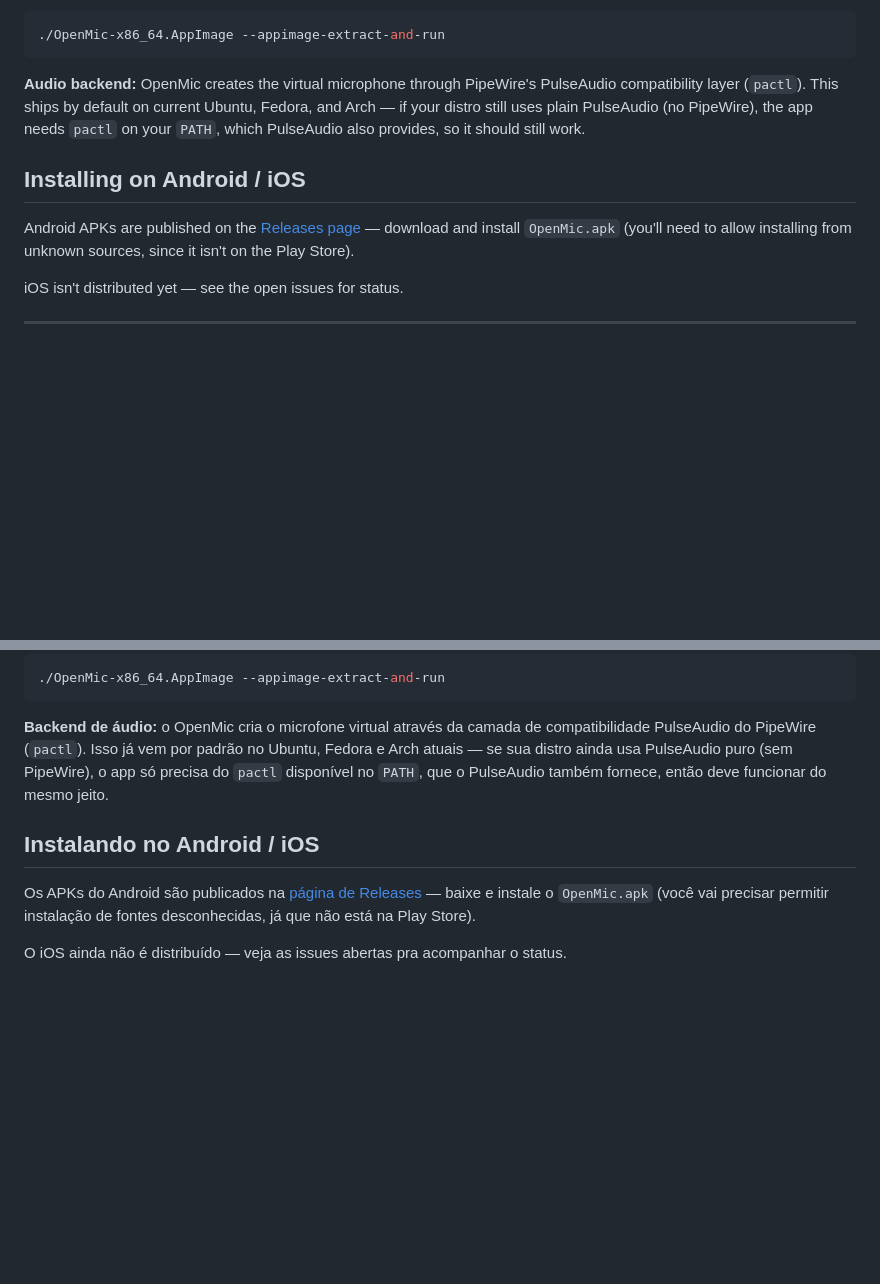
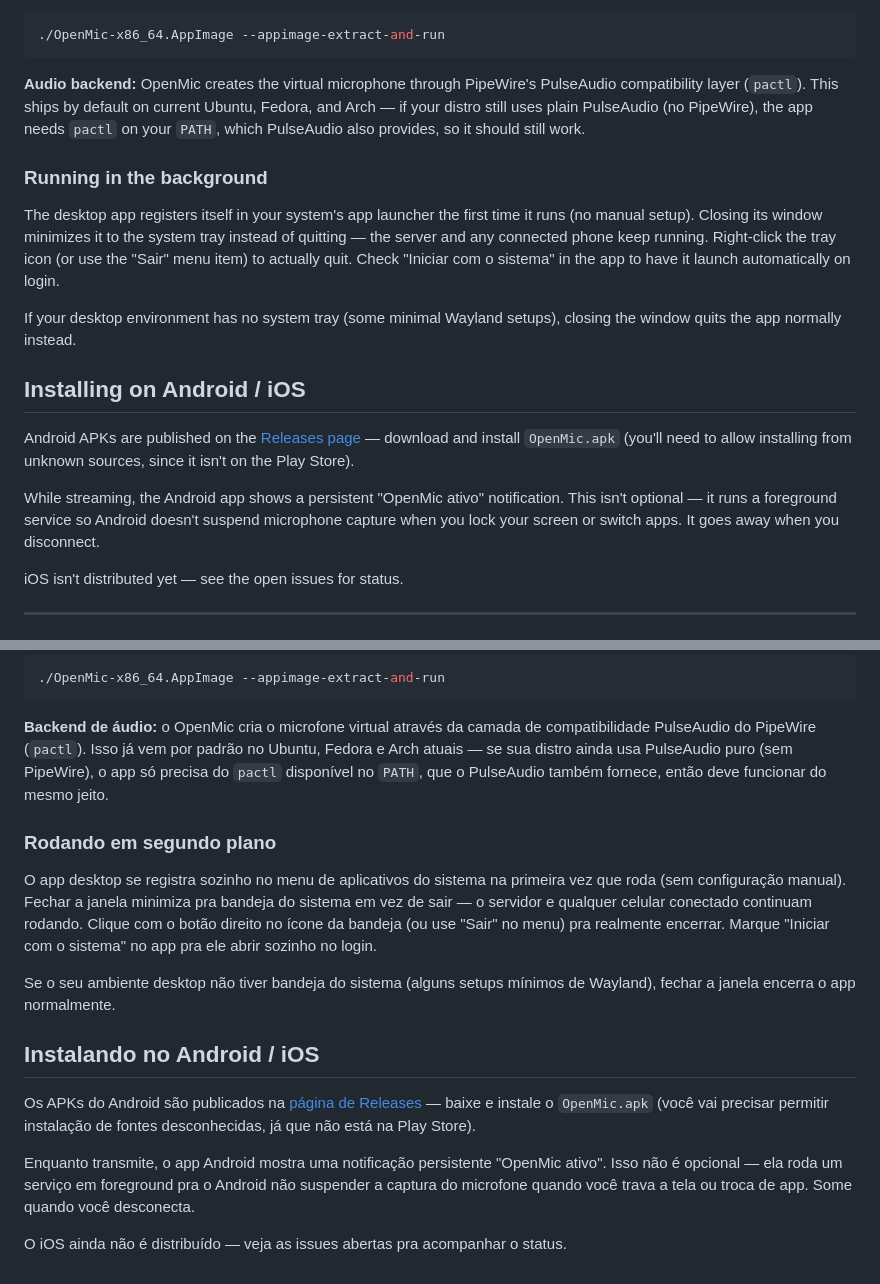
Before and after one commit to blackxzin/OpenMic, a Markdown page: README.md, 2 parts joined by grey strips. Rendered like a GitHub page; blank space fills up the shorter version.

Commit message:
docs: document tray/autostart and the streaming notification
Covers the two user-visible behavior changes from the previous commit:
the desktop app now lives in the system tray and can autostart, and the
Android app shows a persistent notification while streaming (foreground
service, not optional — explains why it's there before someone reports
it as a bug).

```diff
--- a/README.md
+++ b/README.md
@@ -40,9 +40,17 @@ If you'd rather not install FUSE at all, run the AppImage in extract-and-run mod
 
 **Audio backend:** OpenMic creates the virtual microphone through PipeWire's PulseAudio compatibility layer (`pactl`). This ships by default on current Ubuntu, Fedora, and Arch — if your distro still uses plain PulseAudio (no PipeWire), the app needs `pactl` on your `PATH`, which PulseAudio also provides, so it should still work.
 
+### Running in the background
+
+The desktop app registers itself in your system's app launcher the first time it runs (no manual setup). Closing its window minimizes it to the system tray instead of quitting — the server and any connected phone keep running. Right-click the tray icon (or use the "Sair" menu item) to actually quit. Check "Iniciar com o sistema" in the app to have it launch automatically on login.
+
+If your desktop environment has no system tray (some minimal Wayland setups), closing the window quits the app normally instead.
+
 ## Installing on Android / iOS
 
 Android APKs are published on the [Releases page](../../releases) — download and install `OpenMic.apk` (you'll need to allow installing from unknown sources, since it isn't on the Play Store).
+
+While streaming, the Android app shows a persistent "OpenMic ativo" notification. This isn't optional — it runs a foreground service so Android doesn't suspend microphone capture when you lock your screen or switch apps. It goes away when you disconnect.
 
 iOS isn't distributed yet — see the open issues for status.
 
@@ -88,8 +96,16 @@ Se preferir não instalar o FUSE, dá pra rodar o AppImage em modo de extração
 
 **Backend de áudio:** o OpenMic cria o microfone virtual através da camada de compatibilidade PulseAudio do PipeWire (`pactl`). Isso já vem por padrão no Ubuntu, Fedora e Arch atuais — se sua distro ainda usa PulseAudio puro (sem PipeWire), o app só precisa do `pactl` disponível no `PATH`, que o PulseAudio também fornece, então deve funcionar do mesmo jeito.
 
+### Rodando em segundo plano
+
+O app desktop se registra sozinho no menu de aplicativos do sistema na primeira vez que roda (sem configuração manual). Fechar a janela minimiza pra bandeja do sistema em vez de sair — o servidor e qualquer celular conectado continuam rodando. Clique com o botão direito no ícone da bandeja (ou use "Sair" no menu) pra realmente encerrar. Marque "Iniciar com o sistema" no app pra ele abrir sozinho no login.
+
+Se o seu ambiente desktop não tiver bandeja do sistema (alguns setups mínimos de Wayland), fechar a janela encerra o app normalmente.
+
 ## Instalando no Android / iOS
 
 Os APKs do Android são publicados na [página de Releases](../../releases) — baixe e instale o `OpenMic.apk` (você vai precisar permitir instalação de fontes desconhecidas, já que não está na Play Store).
 
+Enquanto transmite, o app Android mostra uma notificação persistente "OpenMic ativo". Isso não é opcional — ela roda um serviço em foreground pra o Android não suspender a captura do microfone quando você trava a tela ou troca de app. Some quando você desconecta.
+
 O iOS ainda não é distribuído — veja as issues abertas pra acompanhar o status.
```
